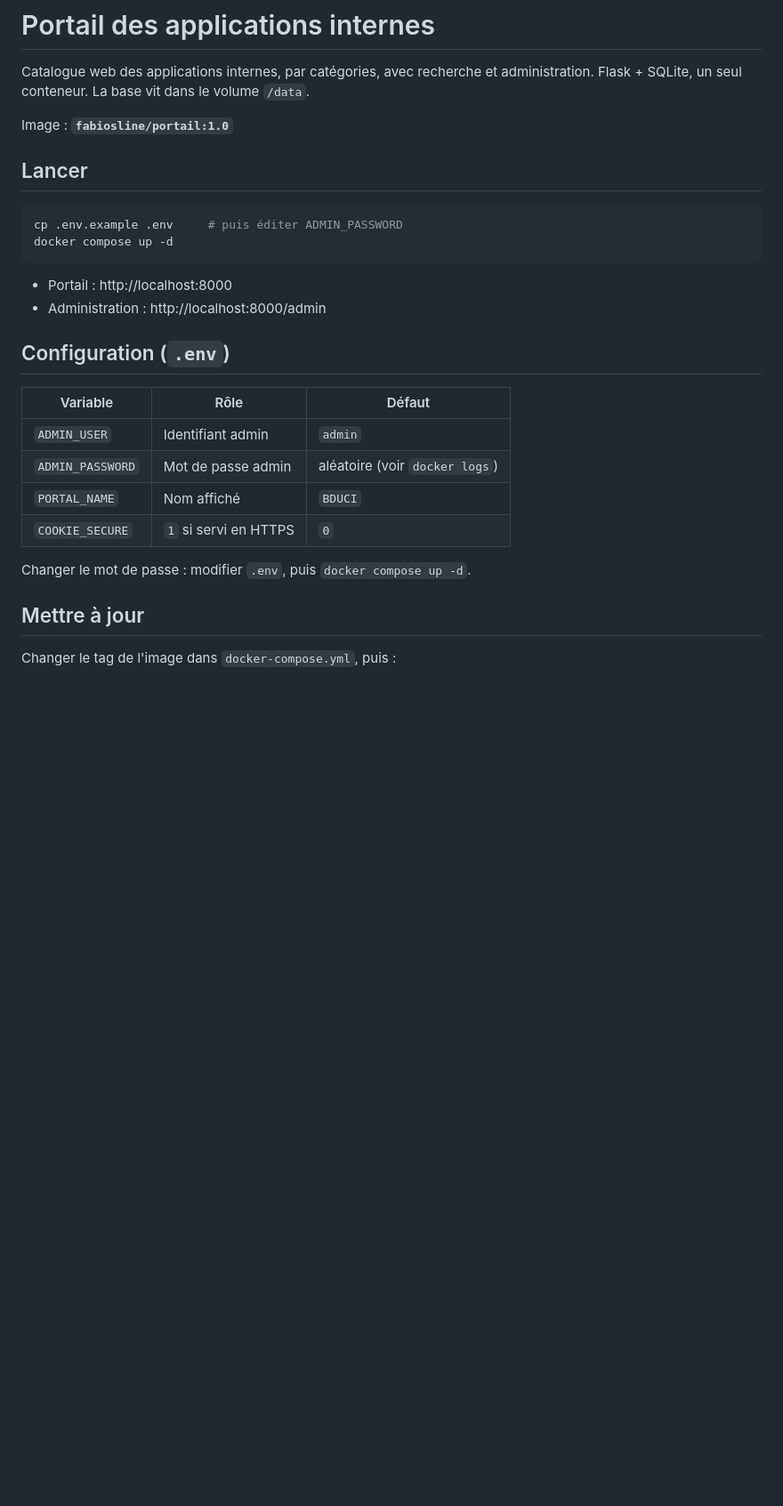
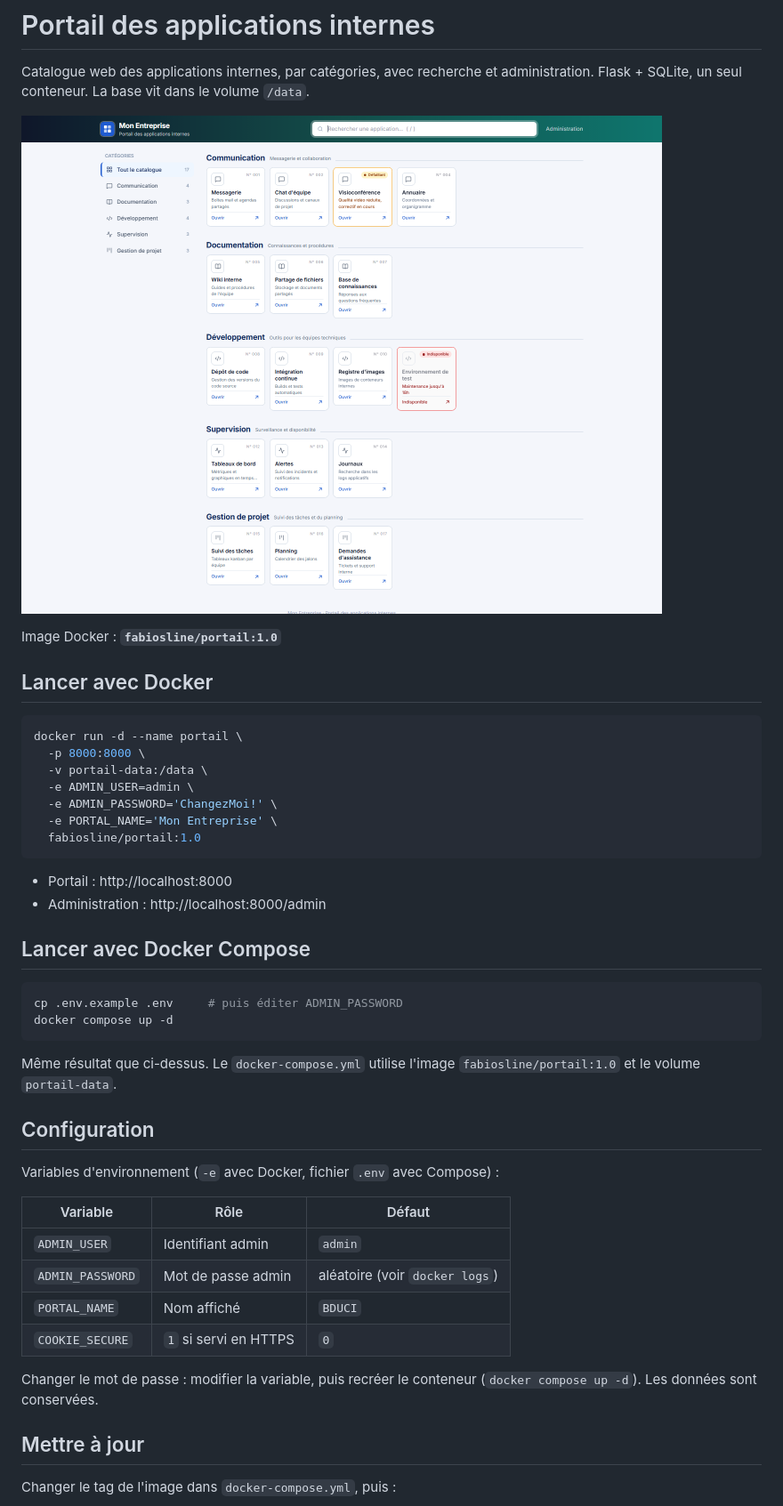
Before and after one commit to nadesf/portail, a Markdown page: README.md, the part around the change. Shown at 89% size. Drawn GitHub-style; pictures changed too: docs/screenshot.png (added); blank space fills up the shorter version.

Commit message:
README : sections Docker et Docker Compose, capture d'écran
Co-Authored-By: Claude Sonnet 5.5 <noreply@anthropic.com>

````diff
--- a/README.md
+++ b/README.md
@@ -3,19 +3,37 @@
 Catalogue web des applications internes, par catégories, avec recherche et administration.
 Flask + SQLite, un seul conteneur. La base vit dans le volume `/data`.
 
-Image : **`fabiosline/portail:1.0`**
+![Aperçu du portail](docs/screenshot.png)
 
-## Lancer
+Image Docker : **`fabiosline/portail:1.0`**
+
+## Lancer avec Docker
+
+```bash
+docker run -d --name portail \
+  -p 8000:8000 \
+  -v portail-data:/data \
+  -e ADMIN_USER=admin \
+  -e ADMIN_PASSWORD='ChangezMoi!' \
+  -e PORTAL_NAME='Mon Entreprise' \
+  fabiosline/portail:1.0
+```
+
+- Portail : http://localhost:8000
+- Administration : http://localhost:8000/admin
+
+## Lancer avec Docker Compose
 
 ```bash
 cp .env.example .env     # puis éditer ADMIN_PASSWORD
 docker compose up -d
 ```
 
-- Portail : http://localhost:8000
-- Administration : http://localhost:8000/admin
+Même résultat que ci-dessus. Le `docker-compose.yml` utilise l'image `fabiosline/portail:1.0` et le volume `portail-data`.
 
-## Configuration (`.env`)
+## Configuration
+
+Variables d'environnement (`-e` avec Docker, fichier `.env` avec Compose) :
 
 | Variable | Rôle | Défaut |
 |---|---|---|
@@ -24,7 +42,7 @@ docker compose up -d
 | `PORTAL_NAME` | Nom affiché | `BDUCI` |
 | `COOKIE_SECURE` | `1` si servi en HTTPS | `0` |
 
-Changer le mot de passe : modifier `.env`, puis `docker compose up -d`.
+Changer le mot de passe : modifier la variable, puis recréer le conteneur (`docker compose up -d`). Les données sont conservées.
 
 ## Mettre à jour
 
````
